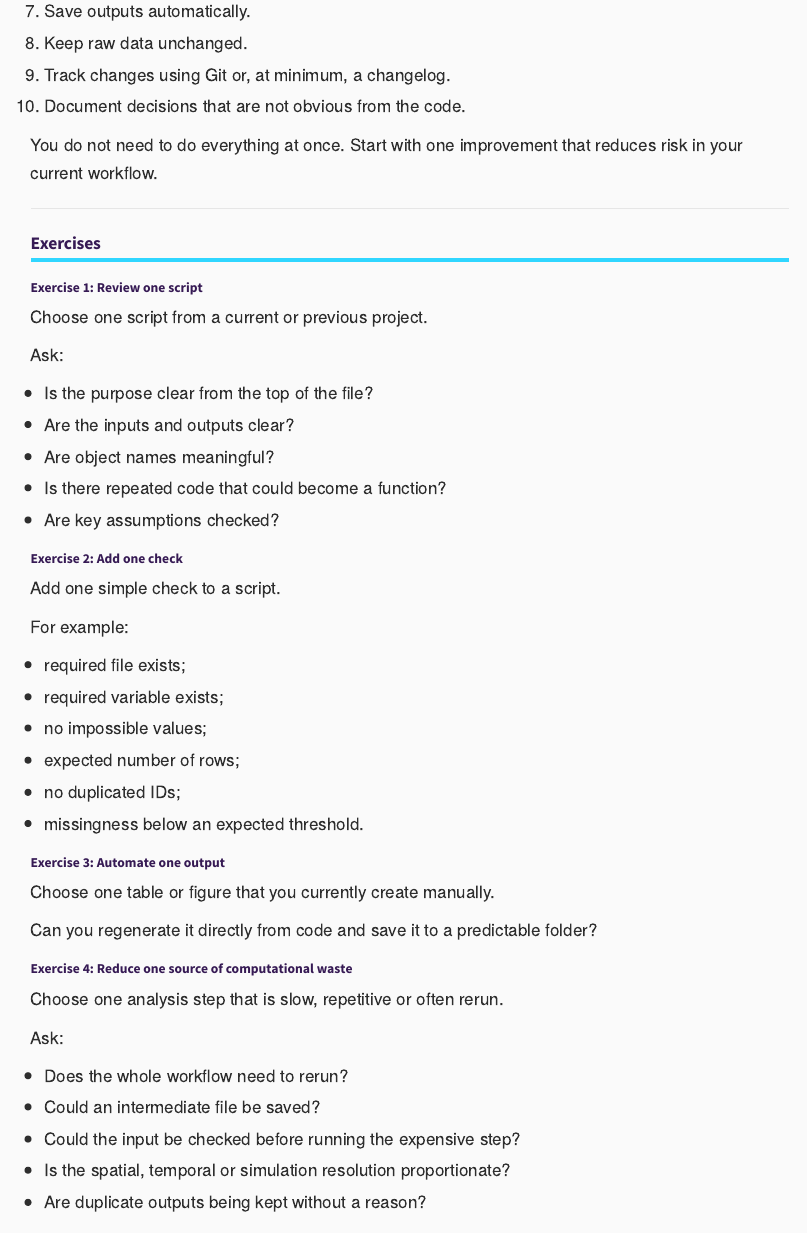
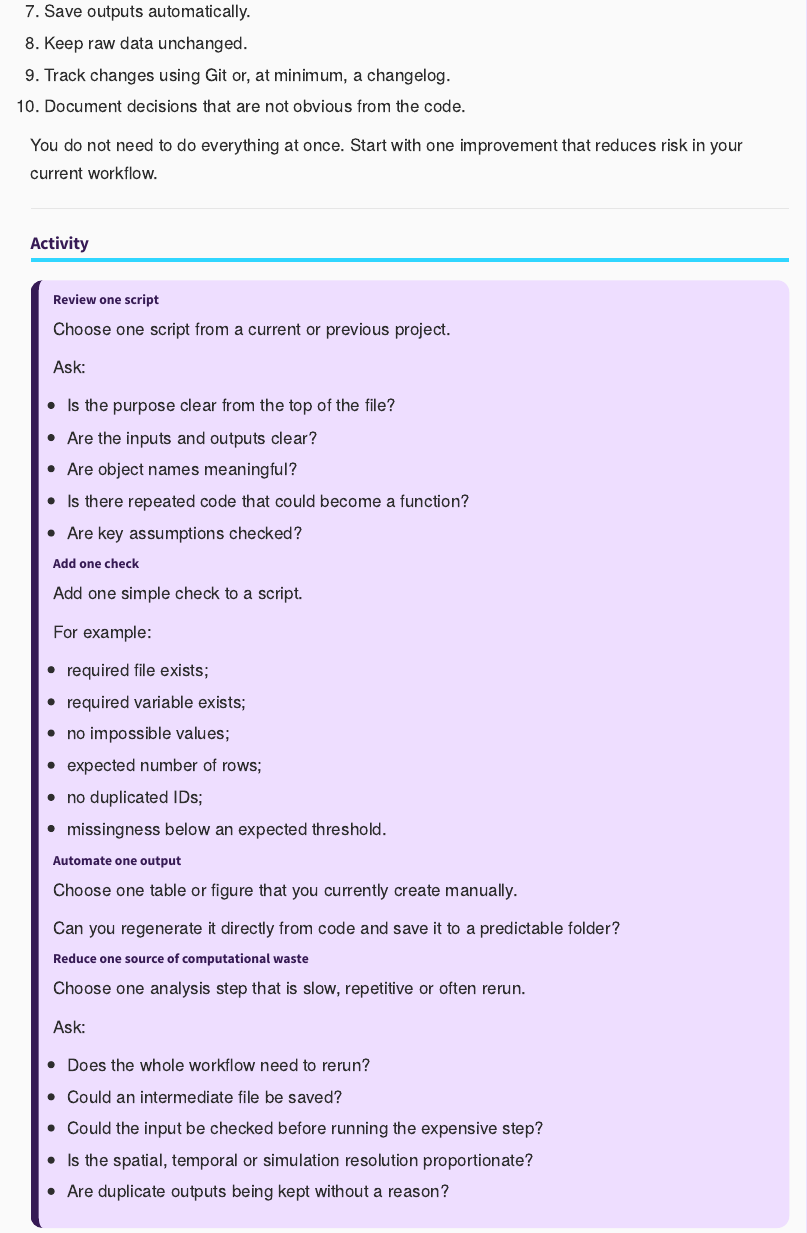
Before and after one commit to terraetudo/open-research-reproducibility, a Quarto document (07-code-quality-testing.qmd): the page in a window 1100 px wide, from 16380 px down. Rendered offline with R 4.5, knitr and Pandoc in place of Quarto, with nearby package versions; menus at the side of the page are left out.

Commit message:
Update workshop materials

```diff
--- a/06-docs-eln-sops.qmd
+++ b/06-docs-eln-sops.qmd
@@ -434,6 +434,7 @@ Preprints are important, but they are mainly about dissemination and early visib
 
 ## Activity: how could you show your working?
 
+::: activity-box
 Imagine you are contacted about a paper you published two years ago because a similar paper has reported contradictory results.
 
 What could you provide to show your working?
--- a/07-code-quality-testing.qmd
+++ b/07-code-quality-testing.qmd
@@ -741,9 +741,9 @@ You do not need to do everything at once. Start with one improvement that reduce
 
 ------------------------------------------------------------------------
 
-## Exercises
-
-### Exercise 1: Review one script
+## Activity
+::: activity-box
+### Review one script
 
 Choose one script from a current or previous project.
 
@@ -755,7 +755,7 @@ Ask:
 -   Is there repeated code that could become a function?
 -   Are key assumptions checked?
 
-### Exercise 2: Add one check
+### Add one check
 
 Add one simple check to a script.
 
@@ -768,13 +768,13 @@ For example:
 -   no duplicated IDs;
 -   missingness below an expected threshold.
 
-### Exercise 3: Automate one output
+### Automate one output
 
 Choose one table or figure that you currently create manually.
 
 Can you regenerate it directly from code and save it to a predictable folder?
 
-### Exercise 4: Reduce one source of computational waste
+### Reduce one source of computational waste
 
 Choose one analysis step that is slow, repetitive or often rerun.
 
```
Also changed, not shown: 08-publishing-pids-reuse.qmd (+6 -5 lines), .quarto/cites/index.json, .quarto/idx/06-docs-eln-sops.qmd.json, .quarto/idx/07-code-quality-testing.qmd.json, docs/search.json, 06-docs-eln-sops.qmd (1 more changed lines), 07-code-quality-testing.qmd (1 more changed lines), 13 other files.
